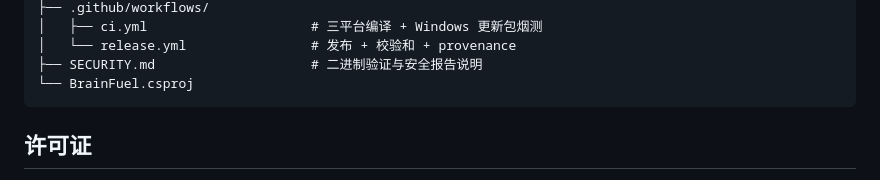
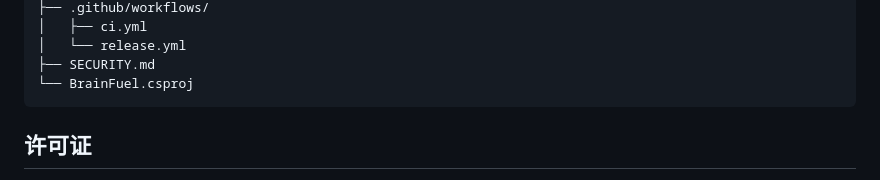
Before and after one commit to turinglambdaai/brainfuel, a Markdown page: README.zh-CN.md, the part around one of its changes. Rendered like a GitHub page.

````diff
--- a/README.zh-CN.md
+++ b/README.zh-CN.md
@@ -139,7 +158,7 @@ brainfuel/
 ├── .github/workflows/
-│   ├── ci.yml                     # 三平台编译 + Windows 更新包烟测
-│   └── release.yml                # 发布 + 校验和 + provenance
-├── SECURITY.md                    # 二进制验证与安全报告说明
+│   ├── ci.yml
+│   └── release.yml
+├── SECURITY.md
 └── BrainFuel.csproj
 ```
 
````
Also changed, not shown: other parts of README.zh-CN.md (+112 -93 lines).
